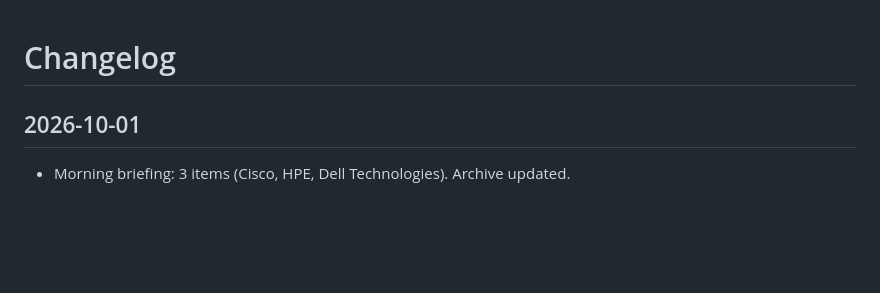
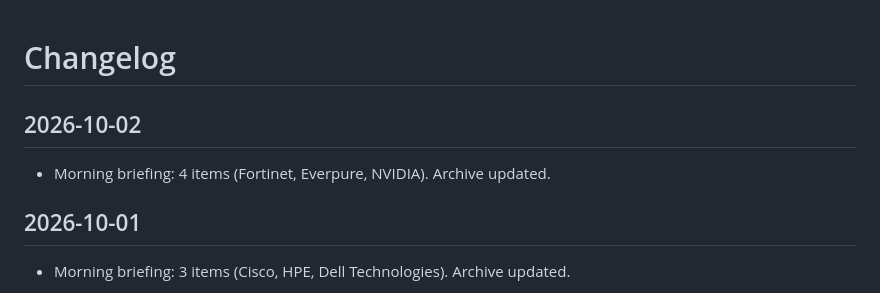
Before and after one commit to scribnetai/se-command-center, a Markdown page: CHANGELOG.md, the part around the change. GitHub-like rendering; blank space fills up the shorter version.

Commit message:
Changelog 2026-10-02

```diff
--- a/CHANGELOG.md
+++ b/CHANGELOG.md
@@ -1,4 +1,7 @@
 # Changelog
+## 2026-10-02
+- Morning briefing: 4 items (Fortinet, Everpure, NVIDIA). Archive updated.
+
 ## 2026-10-01
 - Morning briefing: 3 items (Cisco, HPE, Dell Technologies). Archive updated.
 
```
